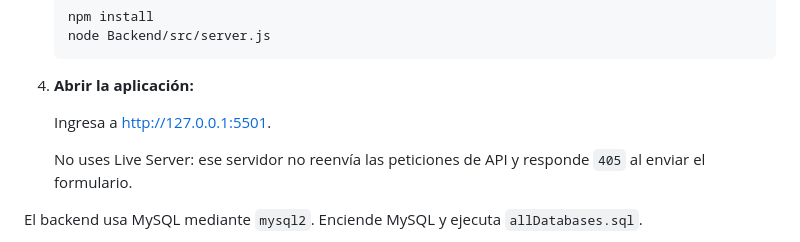
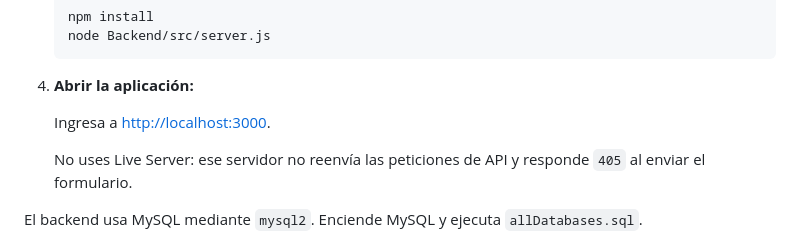
Before and after one commit to Hebils/SteamStore, a Markdown page: README.md, the part around the change. GitHub-like rendering.

Commit message:
Update local server URL in README

```diff
--- a/README.md
+++ b/README.md
@@ -22,7 +22,7 @@ El servidor `server.js` publica las páginas del frontend y reenvía `/api` al b
 
 5. **Abrir la aplicación:**
 
-   Ingresa a [http://127.0.0.1:5501](http://127.0.0.1:5501).
+   Ingresa a [http://localhost:3000](http://localhost:3000).
 
    No uses Live Server: ese servidor no reenvía las peticiones de API y responde `405` al enviar el formulario.
 
```
